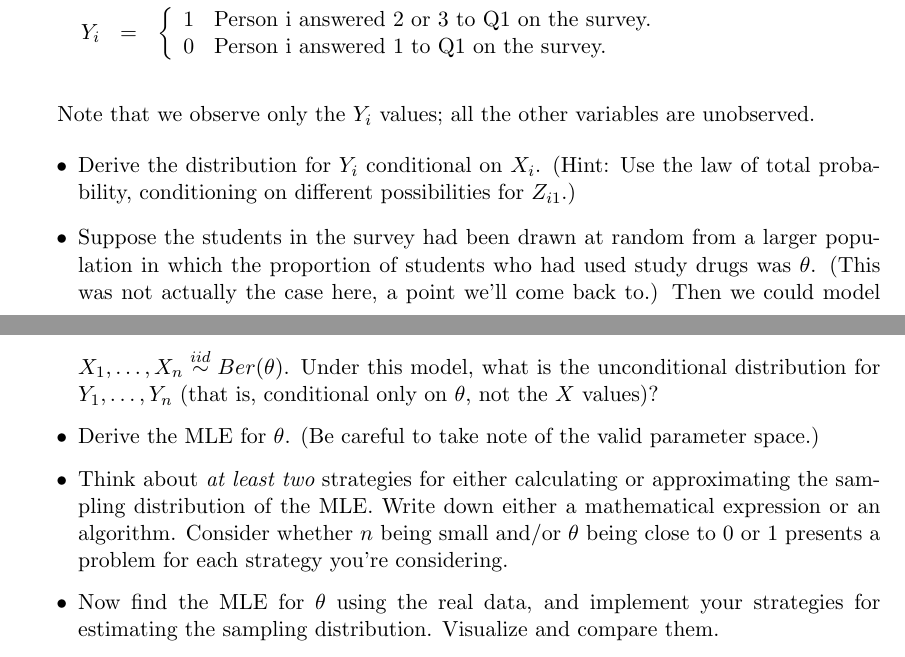
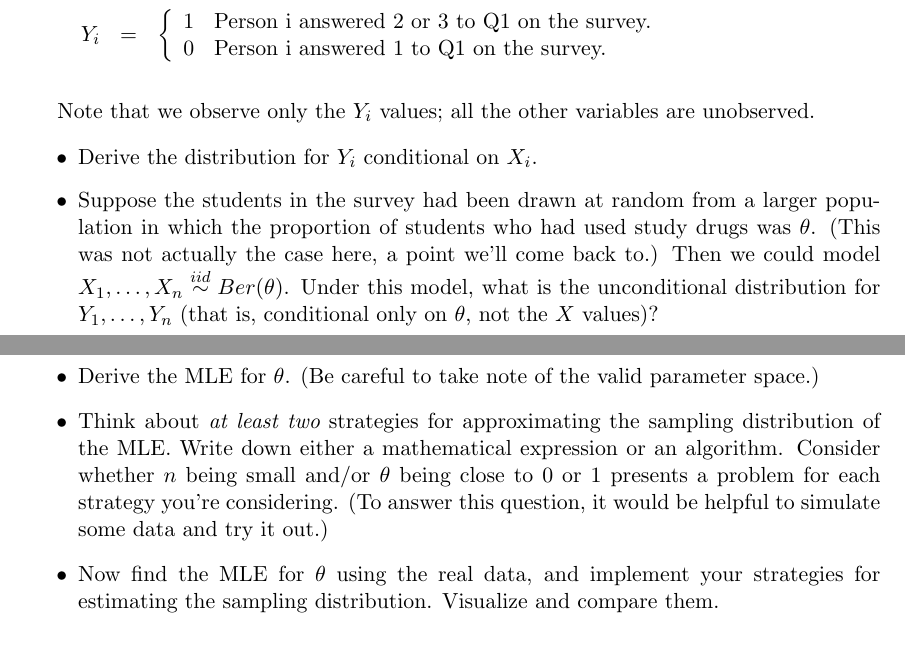
Before and after one commit to berkeley-stat222/stat222sp15, a LaTeX document (projects/1-randresponse/resources/Project1Description.tex): two parts of pages 2 and 3 of 3, joined at a grey line, cut so that both start at the same text. Compiled offline with pdfLaTeX.

Commit message:
Updated project 1 description

```diff
--- a/projects/1-randresponse/resources/Project1Description.tex
+++ b/projects/1-randresponse/resources/Project1Description.tex
@@ -72,10 +72,10 @@ Y_{i} &=& \left\{ \begin{array}{ll}
 Note that we observe only the $Y_i$ values; all the other variables are unobserved.
 
 \begin{itemize}
-\item Derive the distribution for $Y_i$ conditional on $X_i$. (Hint: Use the law of total probability, conditioning on different possibilities for $Z_{i1}$.)
+\item Derive the distribution for $Y_i$ conditional on $X_i$.
 \item Suppose the students in the survey had been drawn at random from a larger population in which the proportion of students who had used study drugs was $\theta$. (This was not actually the case here, a point we'll come back to.) Then we could model $X_1, \ldots, X_n \stackrel{iid}{\sim} Ber(\theta)$. Under this model, what is the unconditional distribution for $Y_1, \ldots, Y_n$ (that is, conditional only on $\theta$, not the $X$ values)?
 \item Derive the MLE for $\theta$. (Be careful to take note of the valid parameter space.)
-\item Think about {\em at least two} strategies for either calculating or approximating the sampling distribution of the MLE. Write down either a mathematical expression or an algorithm. Consider whether $n$ being small and/or $\theta$ being close to 0 or 1 presents a problem for each strategy you're considering.
+\item Think about {\em at least two} strategies for approximating the sampling distribution of the MLE. Write down either a mathematical expression or an algorithm. Consider whether $n$ being small and/or $\theta$ being close to 0 or 1 presents a problem for each strategy you're considering. (To answer this question, it would be helpful to simulate some data and try it out.)
 \item Now find the MLE for $\theta$ using the real data, and implement your strategies for estimating the sampling distribution. Visualize and compare them.
 \end{itemize}
 
```
Also changed, not shown: projects/1-randresponse/resources/Project1Description.pdf.
